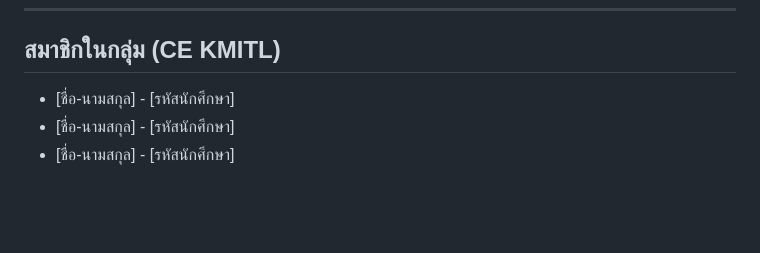
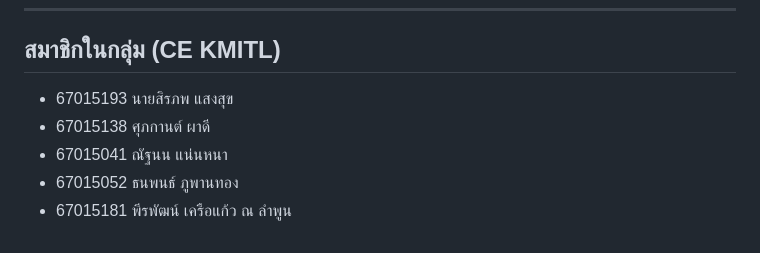
Before and after one commit to sirapopsangsuk/Data-Analytics-SMS-Spam-Detection-, a Markdown page: README.md, the part around the change. Rendered like a GitHub page; blank space fills up the shorter version.

Commit message:
Update group members in README
Added group member names and student IDs to the README.

```diff
--- a/README.md
+++ b/README.md
@@ -35,6 +35,8 @@
 ---
 
 ## สมาชิกในกลุ่ม (CE KMITL)
-* [ชื่อ-นามสกุล] - [รหัสนักศึกษา]
-* [ชื่อ-นามสกุล] - [รหัสนักศึกษา]
-* [ชื่อ-นามสกุล] - [รหัสนักศึกษา]
+* 67015193 นายสิรภพ แสงสุข
+* 67015138 ศุภกานต์ ผาดี
+* 67015041 ณัฐนน แน่นหนา
+* 67015052 ธนพนธ์ ภูพานทอง
+* 67015181 พีรพัฒน์ เครือแก้ว ณ ลำพูน
```
